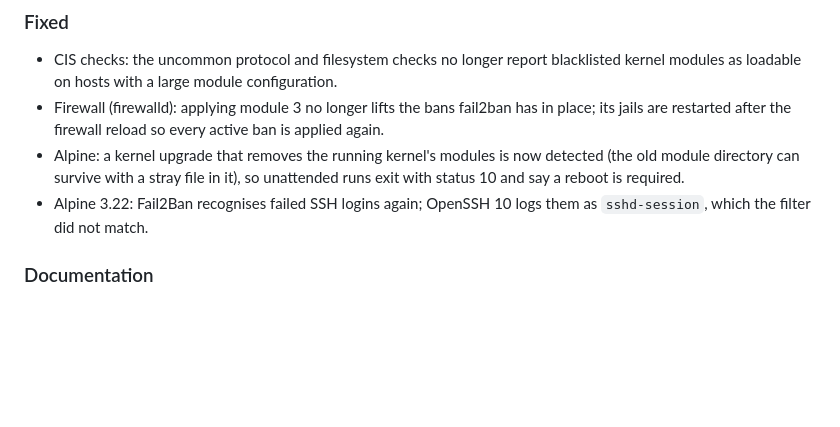
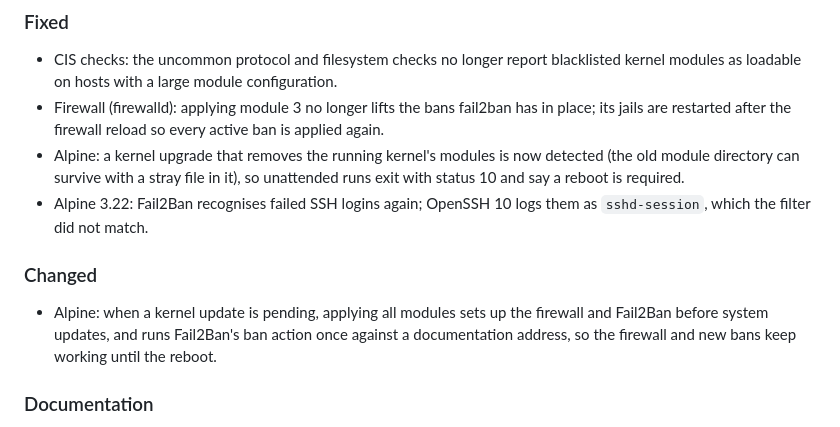
Before and after one commit to Kal1010101/ultimate-sys-hardening, a Markdown page: CHANGELOG.md, the part around the change. Drawn GitHub-style; blank space fills up the shorter version.

Commit message:
Update changelog

```diff
--- a/CHANGELOG.md
+++ b/CHANGELOG.md
@@ -18,6 +18,12 @@ and the project follows [Semantic Versioning](https://semver.org).
   so unattended runs exit with status 10 and say a reboot is required.
 - Alpine 3.22: Fail2Ban recognises failed SSH logins again; OpenSSH 10 logs
   them as `sshd-session`, which the filter did not match.
+
+### Changed
+- Alpine: when a kernel update is pending, applying all modules sets up the
+  firewall and Fail2Ban before system updates, and runs Fail2Ban's ban action
+  once against a documentation address, so the firewall and new bans keep
+  working until the reboot.
 
 ### Documentation
 - The website's version badge shows the current release.
```
